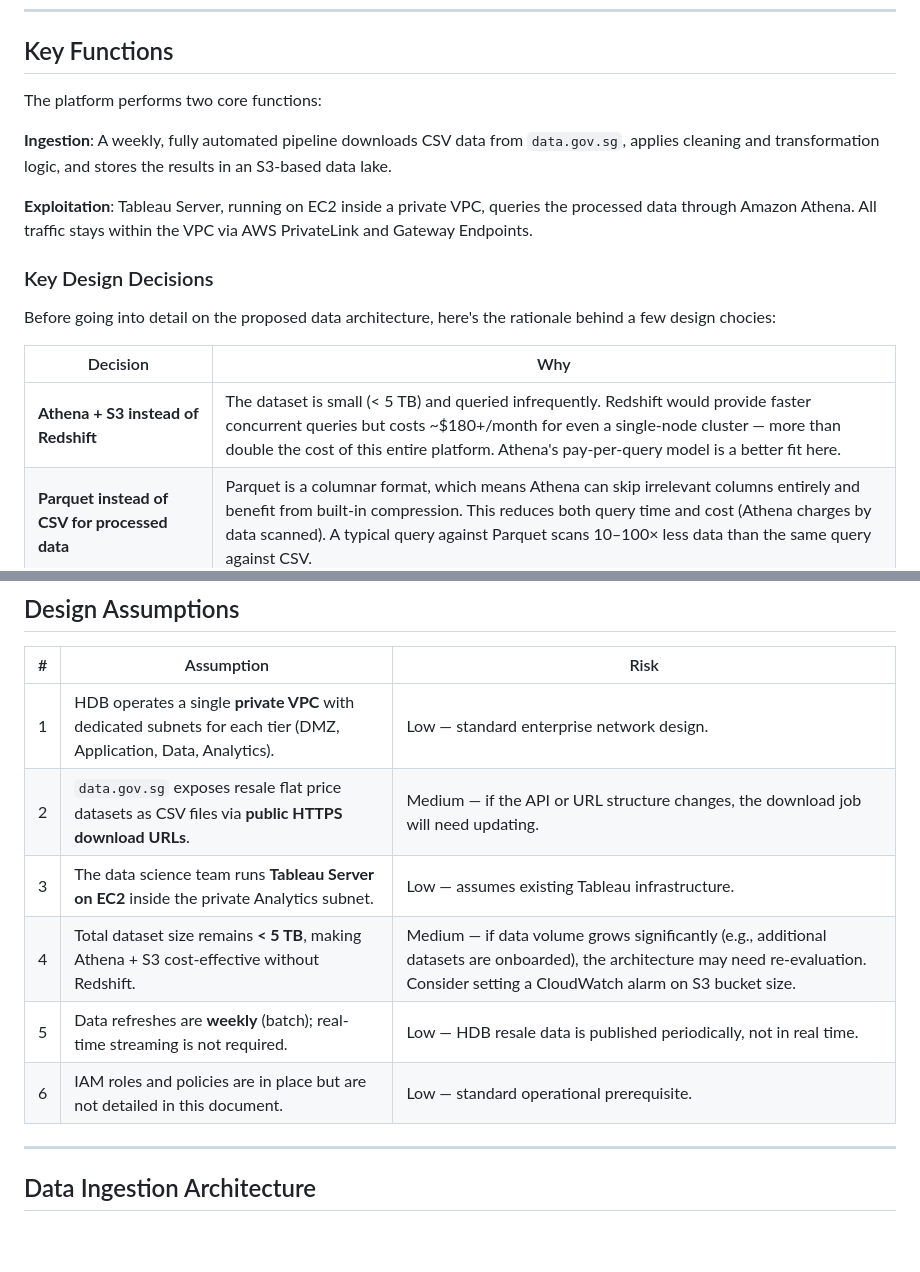
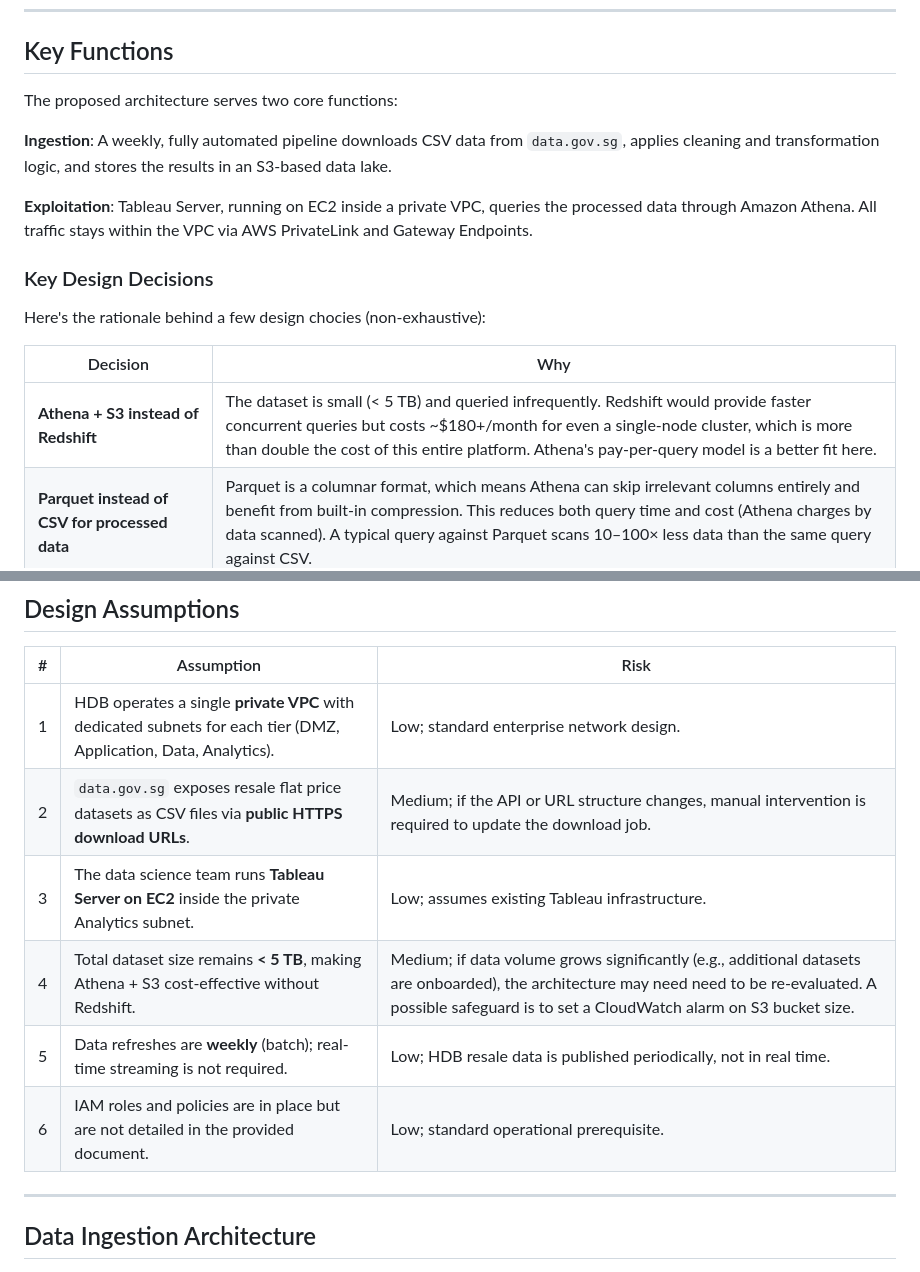
Before and after one commit to jxhnthan/HDB, a Markdown page: architecture/ARCHITECTURE.md, 2 parts joined by grey strips. GitHub-like rendering; blank space fills up the shorter version.

```diff
--- a/architecture/ARCHITECTURE.md
+++ b/architecture/ARCHITECTURE.md
@@ -20,7 +20,7 @@
 
 ## Key Functions
 
-The platform performs two core functions:
+The proposed architecture serves two core functions:
 
 **Ingestion**: A weekly, fully automated pipeline downloads CSV data from `data.gov.sg`, applies cleaning and transformation logic, and stores the results in an S3-based data lake.
 
@@ -28,11 +28,11 @@ The platform performs two core functions:
 
 ### Key Design Decisions
 
-Before going into detail on the proposed data architecture, here's the rationale behind a few design chocies:
+Here's the rationale behind a few design chocies (non-exhaustive):
 
 | Decision | Why |
 |----------|-----|
-| **Athena + S3 instead of Redshift** | The dataset is small (< 5 TB) and queried infrequently. Redshift would provide faster concurrent queries but costs ~$180+/month for even a single-node cluster — more than double the cost of this entire platform. Athena's pay-per-query model is a better fit here. |
+| **Athena + S3 instead of Redshift** | The dataset is small (< 5 TB) and queried infrequently. Redshift would provide faster concurrent queries but costs ~$180+/month for even a single-node cluster, which is more than double the cost of this entire platform. Athena's pay-per-query model is a better fit here. |
 | **Parquet instead of CSV for processed data** | Parquet is a columnar format, which means Athena can skip irrelevant columns entirely and benefit from built-in compression. This reduces both query time and cost (Athena charges by data scanned). A typical query against Parquet scans 10–100× less data than the same query against CSV. |
 | **NAT Gateway for data download** | The NAT Gateway is the single most expensive component (~78% of the monthly bill). Unfortunately, it's unavoidable: `data.gov.sg` is a public internet endpoint, and resources in private subnets need the NAT Gateway to reach it. There is no AWS PrivateLink equivalent for external government APIs. |
 | **Serverless processing (Glue) instead of EC2-based ETL** | Glue jobs spin up only when needed and shut down immediately after. There are no servers to patch, scale, or pay for during idle time. For a weekly batch workload, this is significantly cheaper and simpler than maintaining dedicated EC2 instances. |
@@ -43,12 +43,12 @@ Before going into detail on the proposed data architecture, here's the rationale
 
 | # | Assumption | Risk |
 |---|------------|------|
-| 1 | HDB operates a single **private VPC** with dedicated subnets for each tier (DMZ, Application, Data, Analytics). | Low — standard enterprise network design. |
-| 2 | `data.gov.sg` exposes resale flat price datasets as CSV files via **public HTTPS download URLs**. | Medium — if the API or URL structure changes, the download job will need updating. |
-| 3 | The data science team runs **Tableau Server on EC2** inside the private Analytics subnet. | Low — assumes existing Tableau infrastructure. |
-| 4 | Total dataset size remains **< 5 TB**, making Athena + S3 cost-effective without Redshift. | Medium — if data volume grows significantly (e.g., additional datasets are onboarded), the architecture may need re-evaluation. Consider setting a CloudWatch alarm on S3 bucket size. |
-| 5 | Data refreshes are **weekly** (batch); real-time streaming is not required. | Low — HDB resale data is published periodically, not in real time. |
-| 6 | IAM roles and policies are in place but are not detailed in this document. | Low — standard operational prerequisite. |
+| 1 | HDB operates a single **private VPC** with dedicated subnets for each tier (DMZ, Application, Data, Analytics). | Low; standard enterprise network design. |
+| 2 | `data.gov.sg` exposes resale flat price datasets as CSV files via **public HTTPS download URLs**. | Medium; if the API or URL structure changes, manual intervention is required to update the download job. |
+| 3 | The data science team runs **Tableau Server on EC2** inside the private Analytics subnet. | Low; assumes existing Tableau infrastructure. |
+| 4 | Total dataset size remains **< 5 TB**, making Athena + S3 cost-effective without Redshift. | Medium; if data volume grows significantly (e.g., additional datasets are onboarded), the architecture may need need to be re-evaluated. A possible safeguard is to set a CloudWatch alarm on S3 bucket size. |
+| 5 | Data refreshes are **weekly** (batch); real-time streaming is not required. | Low; HDB resale data is published periodically, not in real time. |
+| 6 | IAM roles and policies are in place but are not detailed in the provided document. | Low; standard operational prerequisite. |
 
 ---
 
```
